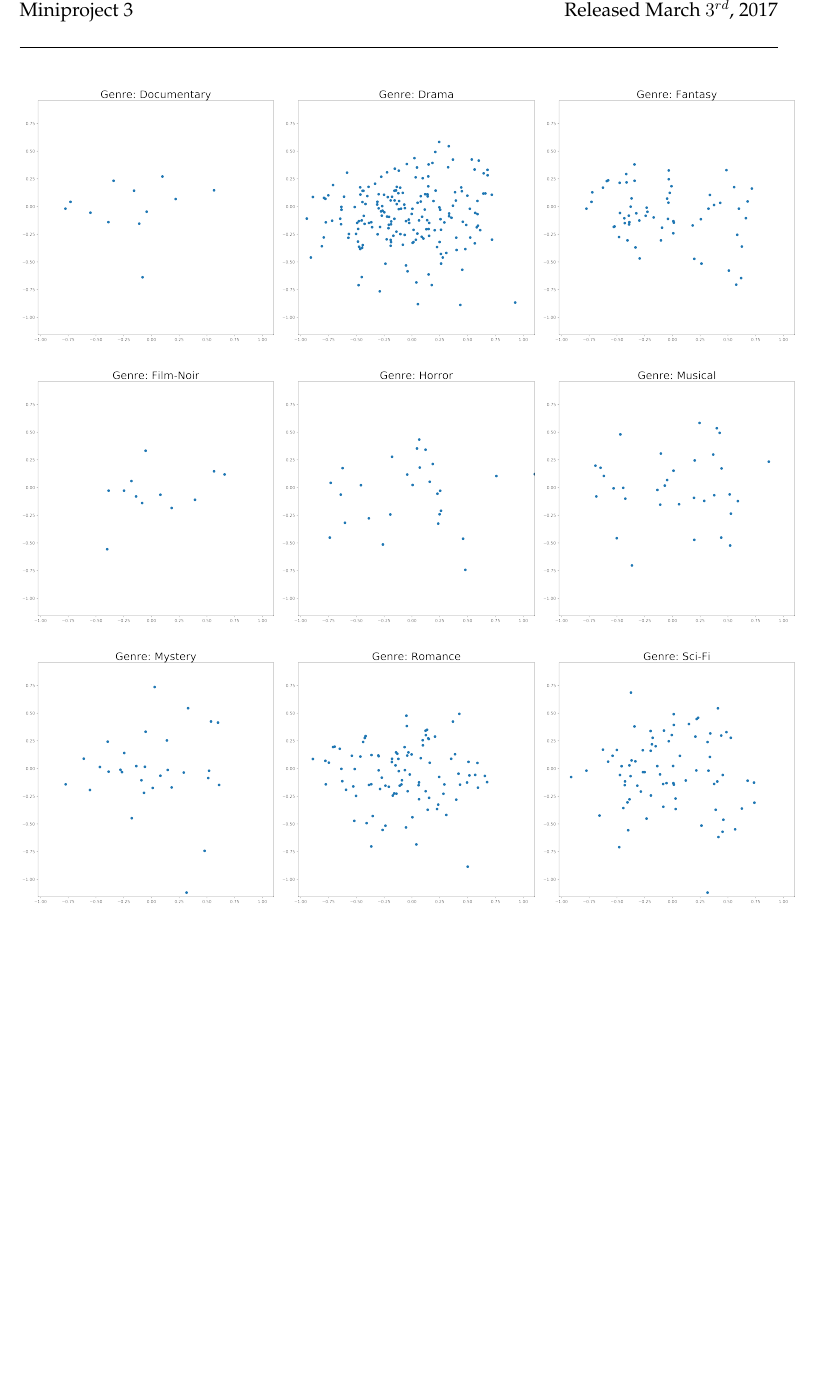
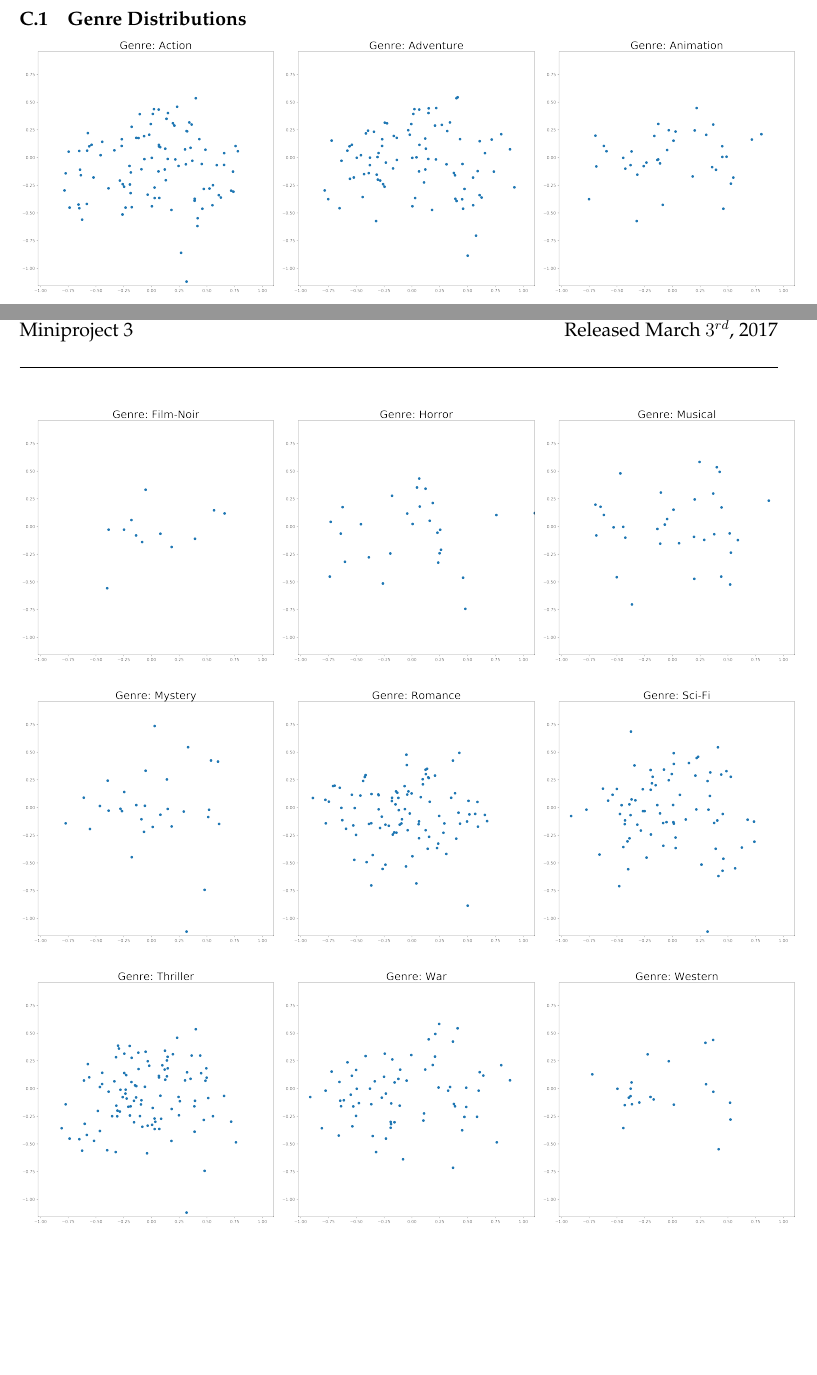
Before and after one commit to nkgupta1/CS155-Visualization, a LaTeX document (doc/report.tex): part of page 11 of 12 before the commit and two parts of pages 10 and 11 of 11 after it, the two joined at a grey line, cut at the place of the change, the shorter picture padded with empty space. Compiled offline with pdfLaTeX.

Commit message:
genre visualizations

```diff
--- a/doc/report.tex
+++ b/doc/report.tex
@@ -308,6 +308,8 @@ Also, before we implemented bias and bias regularization in the matrix factoriza
 \end{center}
 
 \pagebreak
+\subsection{Genre Distributions}
+% \noindent
 \includegraphics[scale=0.26]{"genres/Genre: Action"}
 \includegraphics[scale=0.26]{"genres/Genre: Adventure"}
 \includegraphics[scale=0.26]{"genres/Genre: Animation"} \\ \\
@@ -326,7 +328,6 @@ Also, before we implemented bias and bias regularization in the matrix factoriza
 \includegraphics[scale=0.26]{"genres/Genre: Thriller"}
 \includegraphics[scale=0.26]{"genres/Genre: War"}
 \includegraphics[scale=0.26]{"genres/Genre: Western"}
-\captionof{figure}{Some here}
 
 
 \end{appendices}
```
